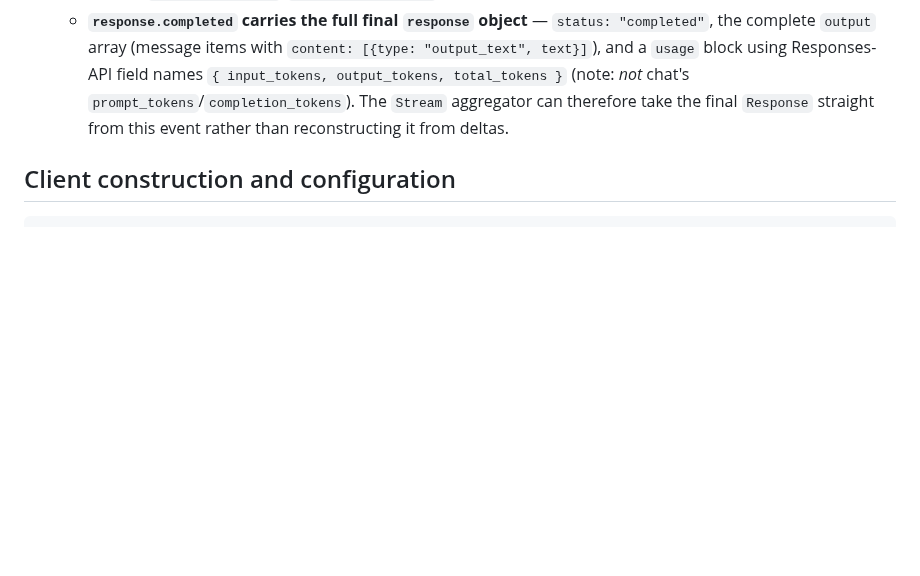
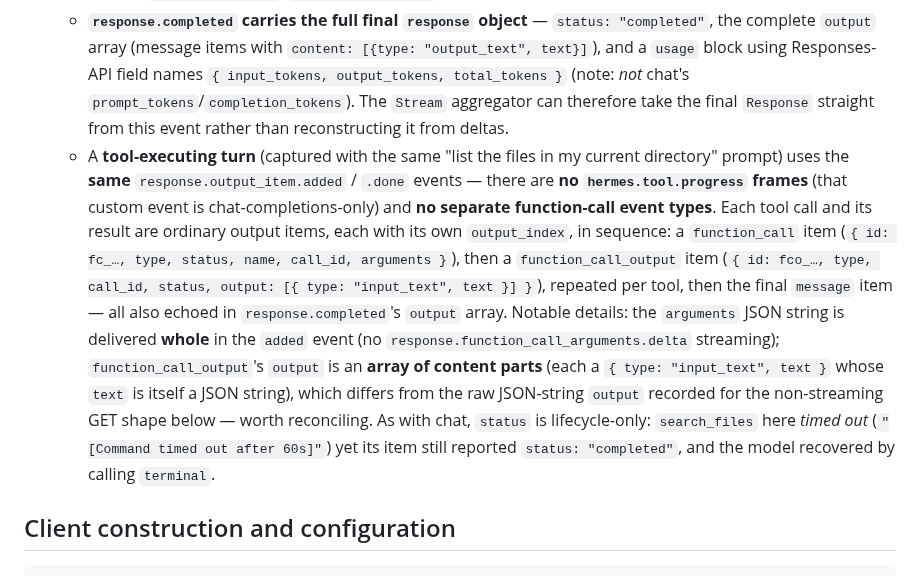
Before and after one commit to dazuma/hermes-client, a Markdown page: devdocs/DESIGN.md, the part around the change. Rendered like a GitHub page; blank space fills up the shorter version.

Commit message:
chore: Record observed Responses tool-streaming sequence in DESIGN.md
Probed a tool-executing Responses turn: it reuses response.output_item
.added/.done for function_call and function_call_output items and emits
no hermes.tool.progress frames (that event is chat-only). Notes that
arguments arrive whole (no function_call_arguments.delta), that the
streaming function_call_output.output is an array of content parts
(flagging a discrepancy with the non-streaming raw-string shape), and
that status stays lifecycle-only (a timed-out tool still reports
completed).

Co-Authored-By: Claude Opus 4.7 <noreply@anthropic.com>

```diff
--- a/devdocs/DESIGN.md
+++ b/devdocs/DESIGN.md
@@ -243,6 +243,24 @@ Captured by probing the `hermes-test` profile (`toys gateway chat/respond
     (note: *not* chat's `prompt_tokens`/`completion_tokens`). The `Stream`
     aggregator can therefore take the final `Response` straight from this
     event rather than reconstructing it from deltas.
+  - A **tool-executing turn** (captured with the same "list the files in my
+    current directory" prompt) uses the **same** `response.output_item.added` /
+    `.done` events — there are **no `hermes.tool.progress` frames** (that custom
+    event is chat-completions-only) and **no separate function-call event
+    types**. Each tool call and its result are ordinary output items, each with
+    its own `output_index`, in sequence: a `function_call` item (`{ id: fc_…,
+    type, status, name, call_id, arguments }`), then a `function_call_output`
+    item (`{ id: fco_…, type, call_id, status, output: [{ type: "input_text",
+    text }] }`), repeated per tool, then the final `message` item — all also
+    echoed in `response.completed`'s `output` array. Notable details: the
+    `arguments` JSON string is delivered **whole** in the `added` event (no
+    `response.function_call_arguments.delta` streaming); `function_call_output`'s
+    `output` is an **array of content parts** (each a `{ type: "input_text",
+    text }` whose `text` is itself a JSON string), which differs from the raw
+    JSON-string `output` recorded for the non-streaming GET shape below — worth
+    reconciling. As with chat, `status` is lifecycle-only: `search_files` here
+    *timed out* (`"[Command timed out after 60s]"`) yet its item still reported
+    `status: "completed"`, and the model recovered by calling `terminal`.
 
 ## Client construction and configuration
 
```
